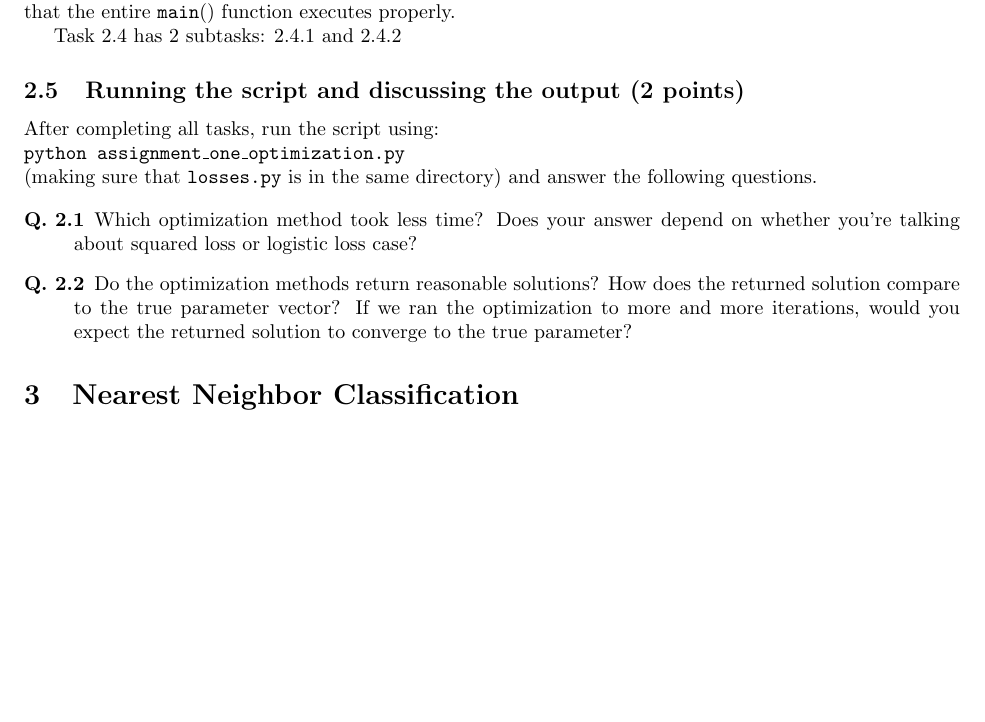
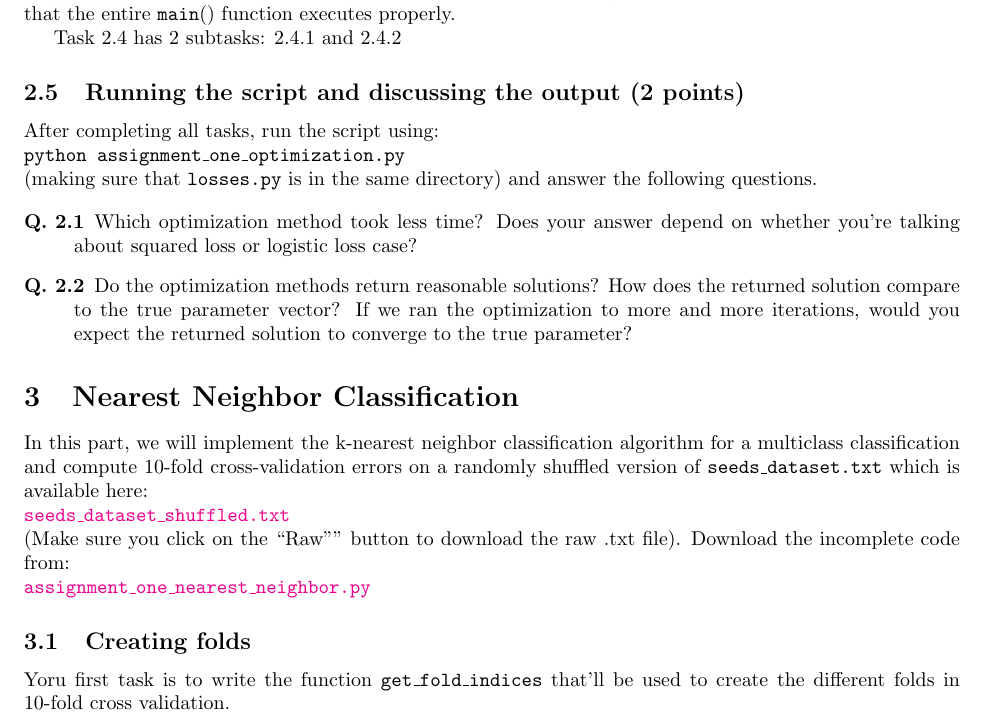
Before and after one commit to ambujtewari/stats607a-fall2014, a LaTeX problem sheet (homeworks/hw1.tex): part of page 4 of 4, cut so that both start at the same text, the shorter picture padded with empty space. Compiled offline with pdfLaTeX.

```diff
--- a/homeworks/hw1.tex
+++ b/homeworks/hw1.tex
@@ -184,4 +184,16 @@
 
 \section{Nearest Neighbor Classification}
 
+In this part, we will implement the k-nearest neighbor classification algorithm for a multiclass classification and compute 10-fold cross-validation
+errors on a randomly shuffled version of {\tt seeds\_dataset.txt} which is available here:\\
+\href{https://github.com/ambujtewari/stats607a-fall2014/blob/master/homeworks/datasets/seeds_dataset_shuffled.txt}{\tt seeds\_dataset\_shuffled.txt} \\
+(Make sure you click on the ``Raw"" button to download the raw .txt file).
+Download the incomplete code from:\\
+\href{https://github.com/ambujtewari/stats607a-fall2014/blob/master/homeworks/assignment_one_nearest_neighbor.py}{\tt assignment\_one\_nearest\_neighbor.py}
+
+\subsection{Creating folds}
+
+Yoru first task is to write the function {\tt get\_fold\_indices} that'll be used to create the different folds in 10-fold cross validation.
+
+
 \end{document}
```
Also changed, not shown: 1 other file.
